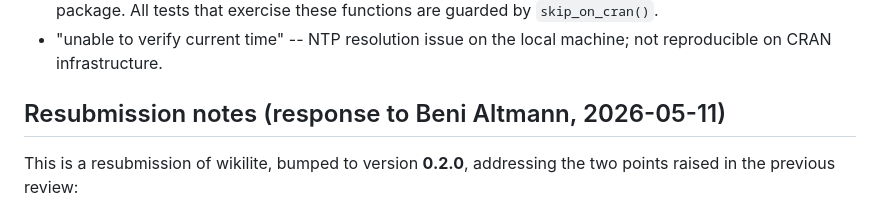
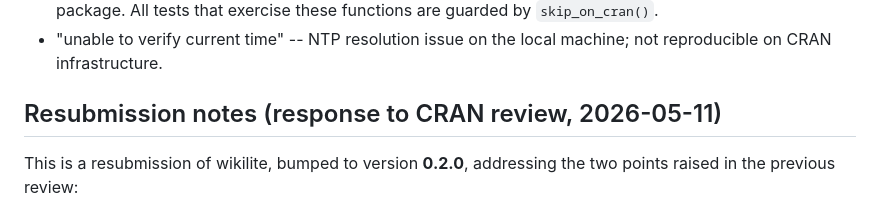
Before and after one commit to jsobel1/wikilite, a Markdown page: cran-comments.md, the part around the change. GitHub-like rendering.

Commit message:
cran-comments: drop reviewer name from resubmission header
Co-Authored-By: Claude Opus 4.7 (1M context) <noreply@anthropic.com>

```diff
--- a/cran-comments.md
+++ b/cran-comments.md
@@ -25,7 +25,7 @@ Local `R CMD check --as-cran` returns **0 ERRORs / 0 WARNINGs / 2 NOTEs**.
 * "unable to verify current time" -- NTP resolution issue on the local
   machine; not reproducible on CRAN infrastructure.
 
-## Resubmission notes (response to Beni Altmann, 2026-05-11)
+## Resubmission notes (response to CRAN review, 2026-05-11)
 
 This is a resubmission of wikilite, bumped to version **0.2.0**, addressing
 the two points raised in the previous review:
```
